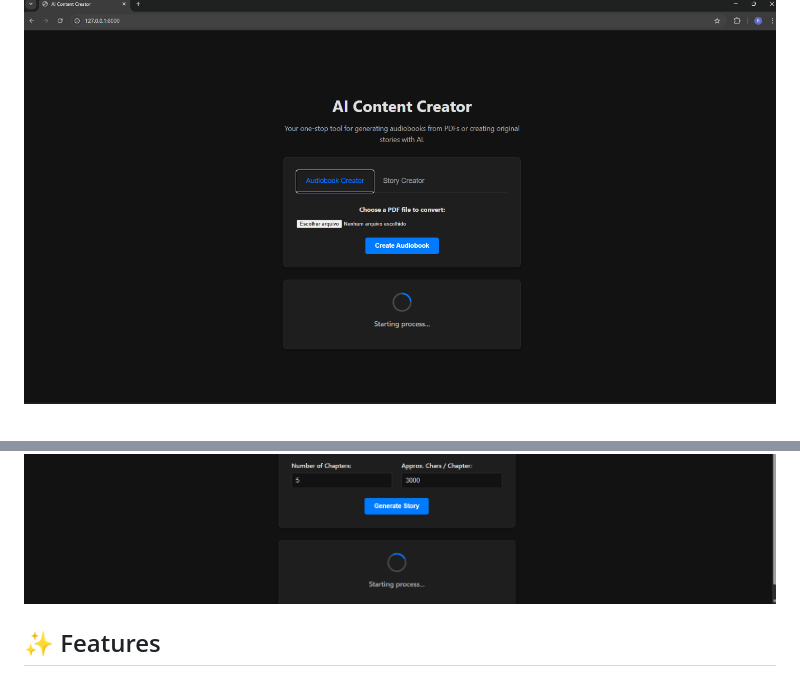
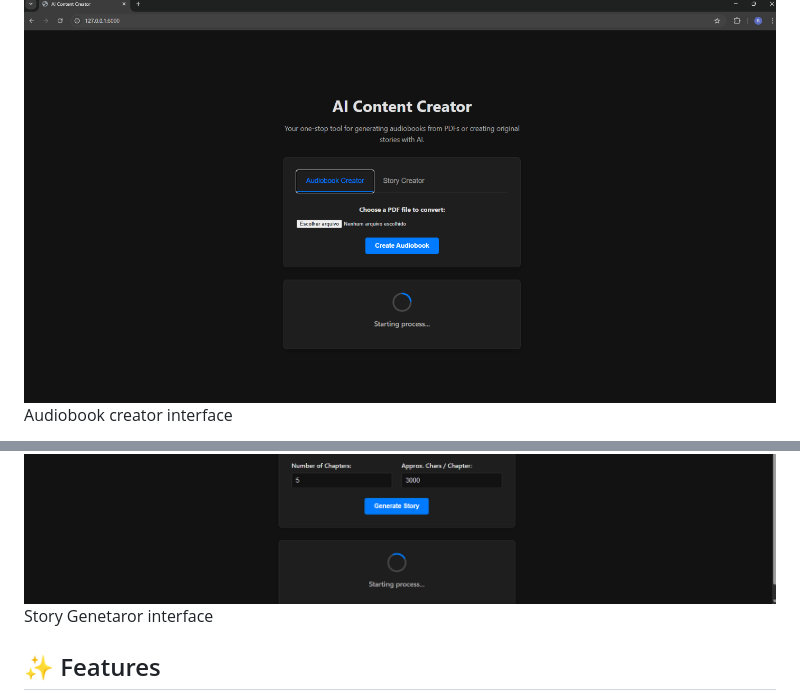
Before and after one commit to RafaelCamargo97/gen-audio-maker, a Markdown page: README.md, 2 parts joined by grey strips. Rendered like a GitHub page.

Commit message:
testing read me images

```diff
--- a/README.md
+++ b/README.md
@@ -3,7 +3,10 @@
 This web application leverages the power of Google's Gemini API to serve as a versatile content creation tool. It can transform PDF documents into full-length audiobooks and generate original, multi-chapter stories from a simple user prompt. The application is built with a responsive FastAPI backend and a dynamic vanilla JavaScript frontend.
 
 ![interface](assets/screenshots/img1.png)
+Audiobook creator interface
+
 ![storycreator](assets/screenshots/img2.png)
+Story Genetaror interface
 
 ## ✨ Features
 
```
